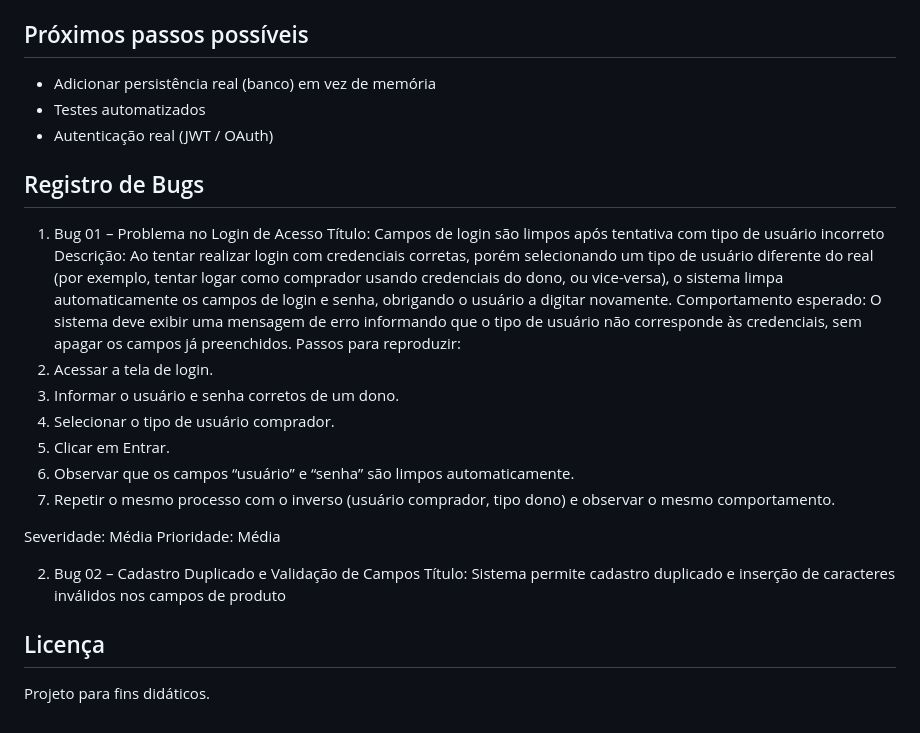
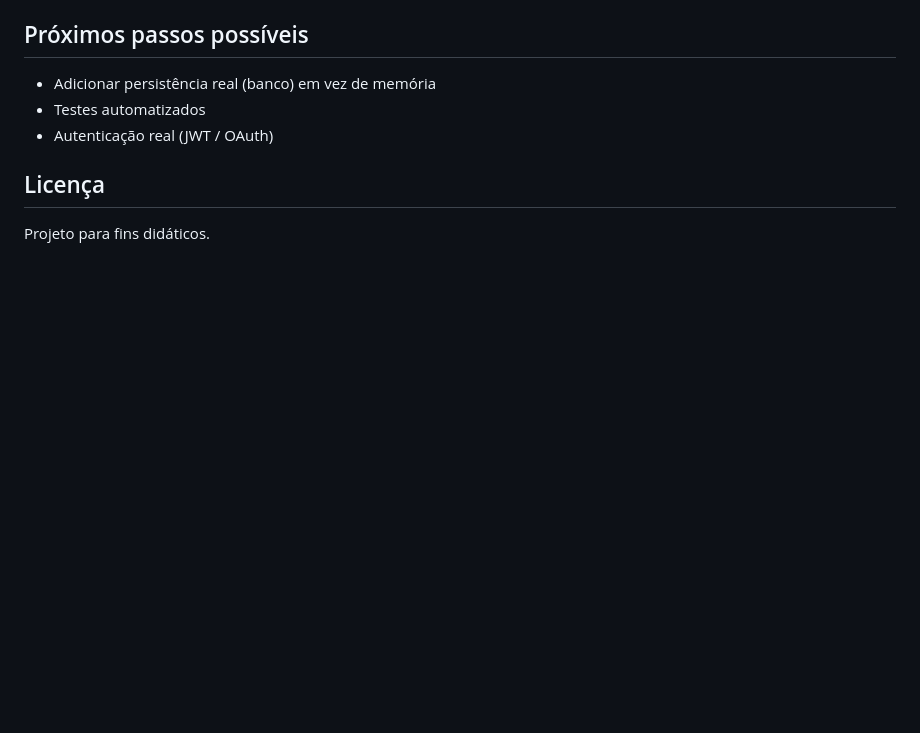
Before and after one commit to ANACPLIMA/projeto-portfolio, a Markdown page: README.md, the part around the change. GitHub-like rendering; blank space fills up the shorter version.

Commit message:
Remove bug registration details from README
Removed bug registration section from README.

```diff
--- a/README.md
+++ b/README.md
@@ -134,29 +134,7 @@ Observação: após qualquer alteração no `package.json` (instalação de nova
 - Testes automatizados
 - Autenticação real (JWT / OAuth)
 
-## Registro de Bugs
 
-1. Bug 01 – Problema no Login de Acesso
-Título:
-Campos de login são limpos após tentativa com tipo de usuário incorreto
-Descrição:
-Ao tentar realizar login com credenciais corretas, porém selecionando um tipo de usuário diferente do real (por exemplo, tentar logar como comprador usando credenciais do dono, ou vice-versa), o sistema limpa automaticamente os campos de login e senha, obrigando o usuário a digitar novamente.
-Comportamento esperado:
-O sistema deve exibir uma mensagem de erro informando que o tipo de usuário não corresponde às credenciais, sem apagar os campos já preenchidos.
-Passos para reproduzir:
-1.	Acessar a tela de login.
-2.	Informar o usuário e senha corretos de um dono.
-3.	Selecionar o tipo de usuário comprador.
-4.	Clicar em Entrar.
-5.	Observar que os campos “usuário” e “senha” são limpos automaticamente.
-6.	Repetir o mesmo processo com o inverso (usuário comprador, tipo dono) e observar o mesmo comportamento.
-
-Severidade: Média
-Prioridade: Média
-
-2. Bug 02 – Cadastro Duplicado e Validação de Campos
-Título:
-Sistema permite cadastro duplicado e inserção de caracteres inválidos nos campos de produto
 
 ## Licença
 Projeto para fins didáticos.
```
